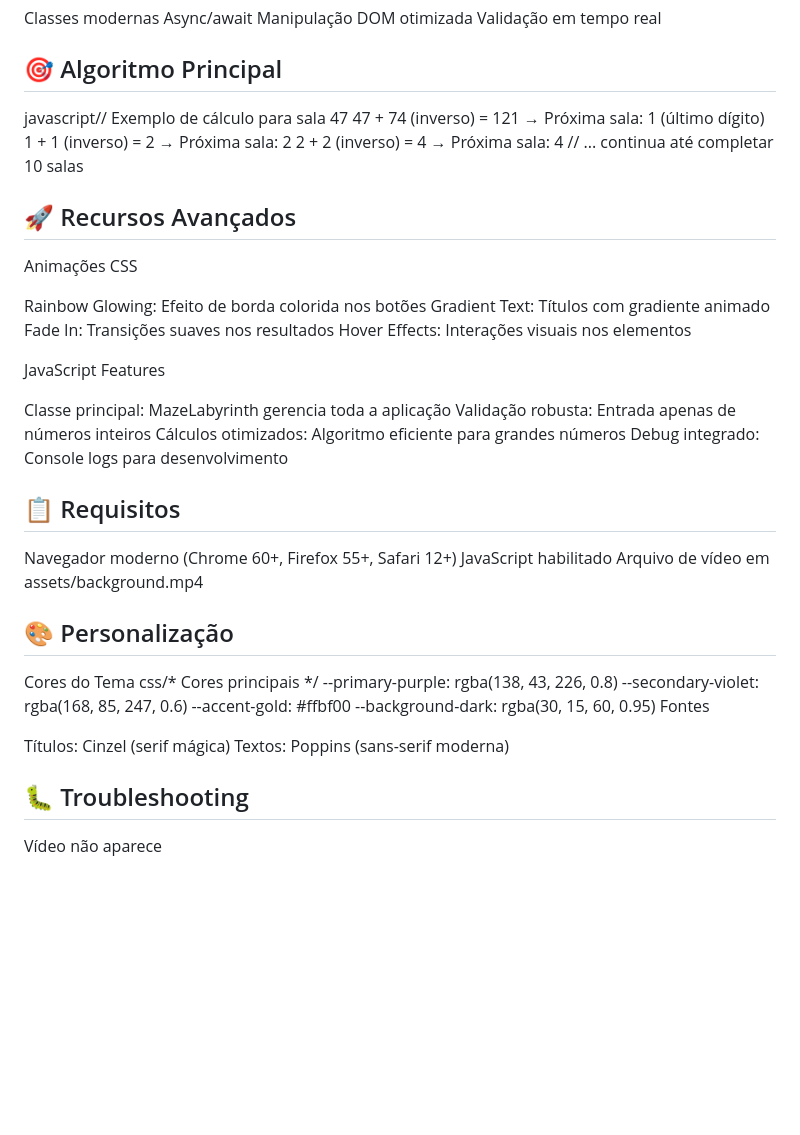
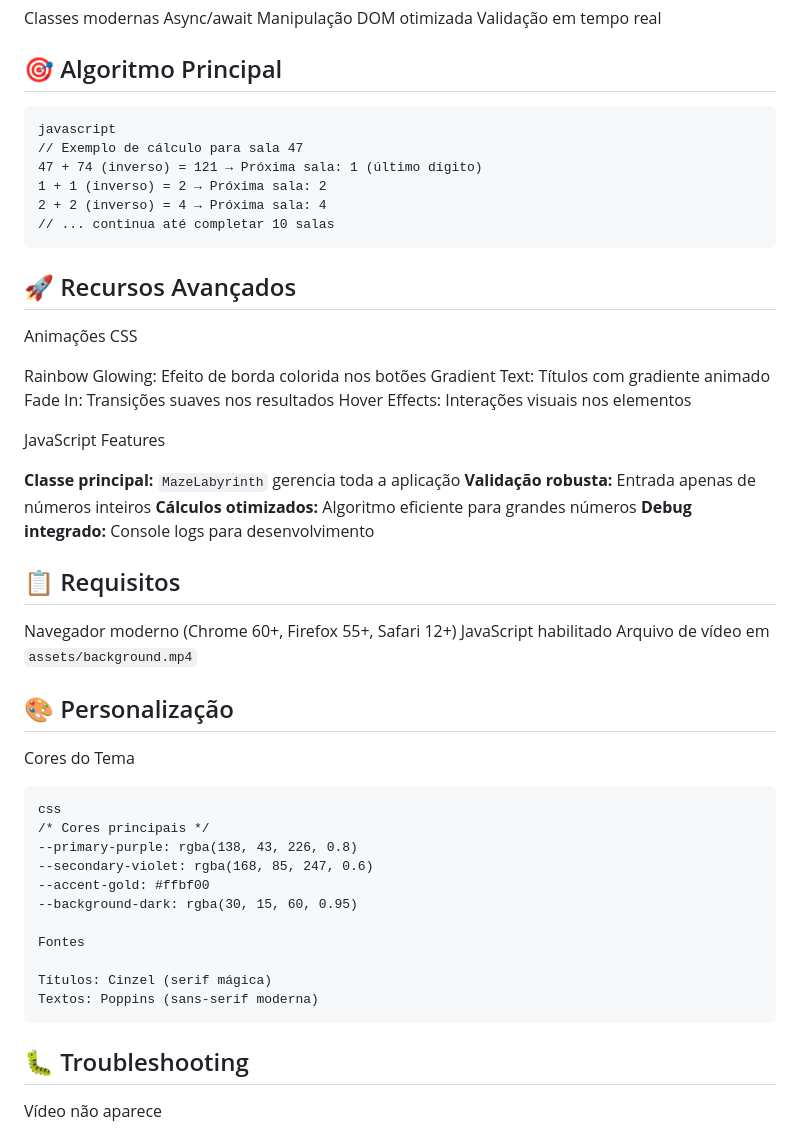
Before and after one commit to luizfxdev/desafio_285, a Markdown page: README.md, the part around the change. Rendered like a GitHub page; blank space fills up the shorter version.

````diff
--- a/README.md
+++ b/README.md
@@ -110,13 +110,16 @@ Validação em tempo real
 
 
 ## 🎯 Algoritmo Principal
-javascript// Exemplo de cálculo para sala 47
+```
+javascript
+// Exemplo de cálculo para sala 47
 47 + 74 (inverso) = 121 → Próxima sala: 1 (último dígito)
 1 + 1 (inverso) = 2 → Próxima sala: 2
 2 + 2 (inverso) = 4 → Próxima sala: 4
 // ... continua até completar 10 salas
+```
+## 🚀 Recursos Avançados
 
-## 🚀 Recursos Avançados
 Animações CSS
 
 Rainbow Glowing: Efeito de borda colorida nos botões
@@ -126,30 +129,36 @@ Hover Effects: Interações visuais nos elementos
 
 JavaScript Features
 
-Classe principal: MazeLabyrinth gerencia toda a aplicação
-Validação robusta: Entrada apenas de números inteiros
-Cálculos otimizados: Algoritmo eficiente para grandes números
-Debug integrado: Console logs para desenvolvimento
+**Classe principal:** `` MazeLabyrinth `` gerencia toda a aplicação
+**Validação robusta:** Entrada apenas de números inteiros
+**Cálculos otimizados:** Algoritmo eficiente para grandes números
+**Debug integrado:** Console logs para desenvolvimento
 
 ## 📋 Requisitos
 
 Navegador moderno (Chrome 60+, Firefox 55+, Safari 12+)
 JavaScript habilitado
-Arquivo de vídeo em assets/background.mp4
+Arquivo de vídeo em `` assets/background.mp4 ``
 
 ## 🎨 Personalização
+
 Cores do Tema
-css/* Cores principais */
+```
+css
+/* Cores principais */
 --primary-purple: rgba(138, 43, 226, 0.8)
 --secondary-violet: rgba(168, 85, 247, 0.6)
 --accent-gold: #ffbf00
 --background-dark: rgba(30, 15, 60, 0.95)
+
 Fontes
 
 Títulos: Cinzel (serif mágica)
 Textos: Poppins (sans-serif moderna)
+```
 
 ## 🐛 Troubleshooting
+
 Vídeo não aparece
 
 Verifique se o arquivo está em assets/background.mp4
````
